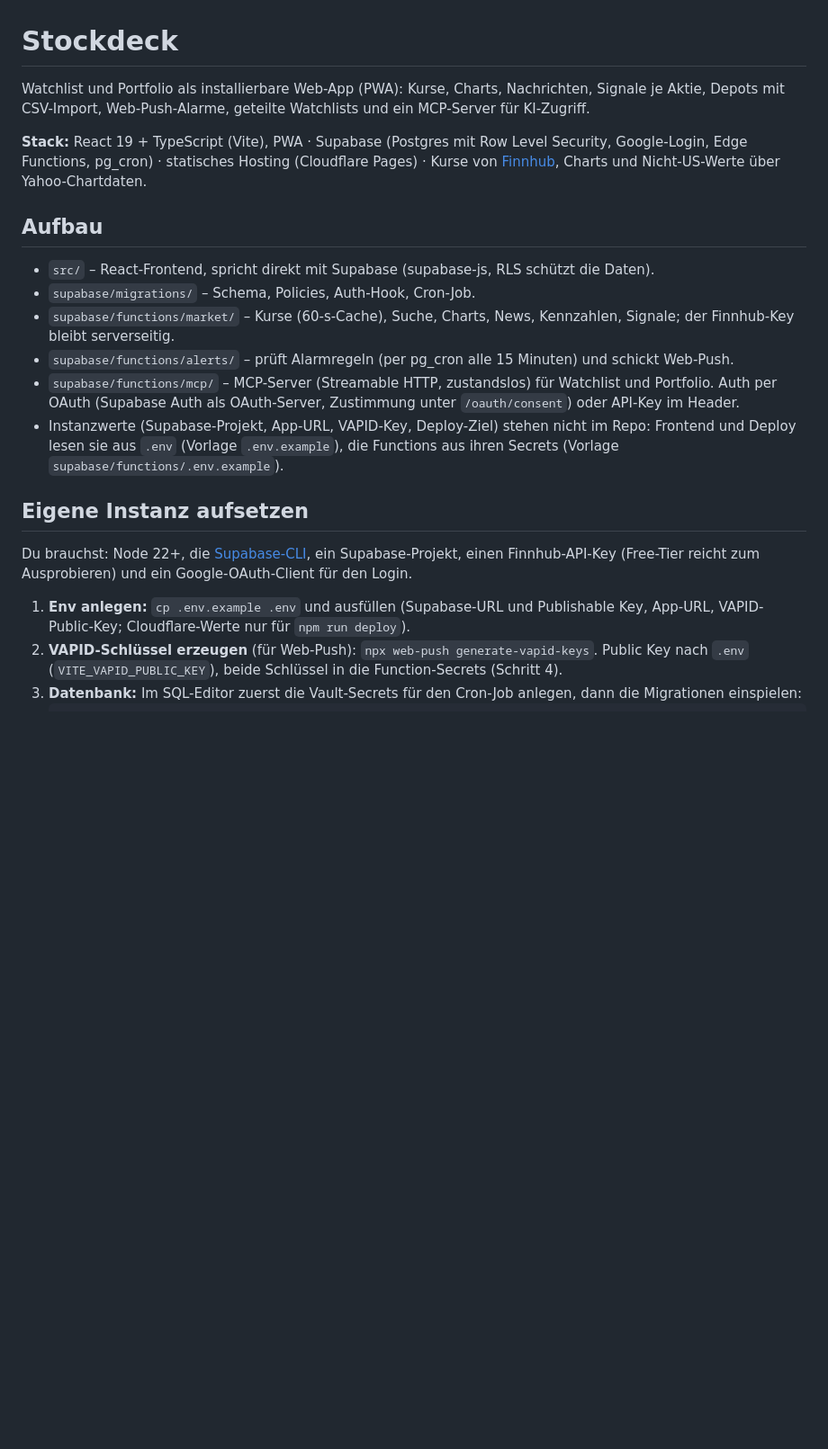
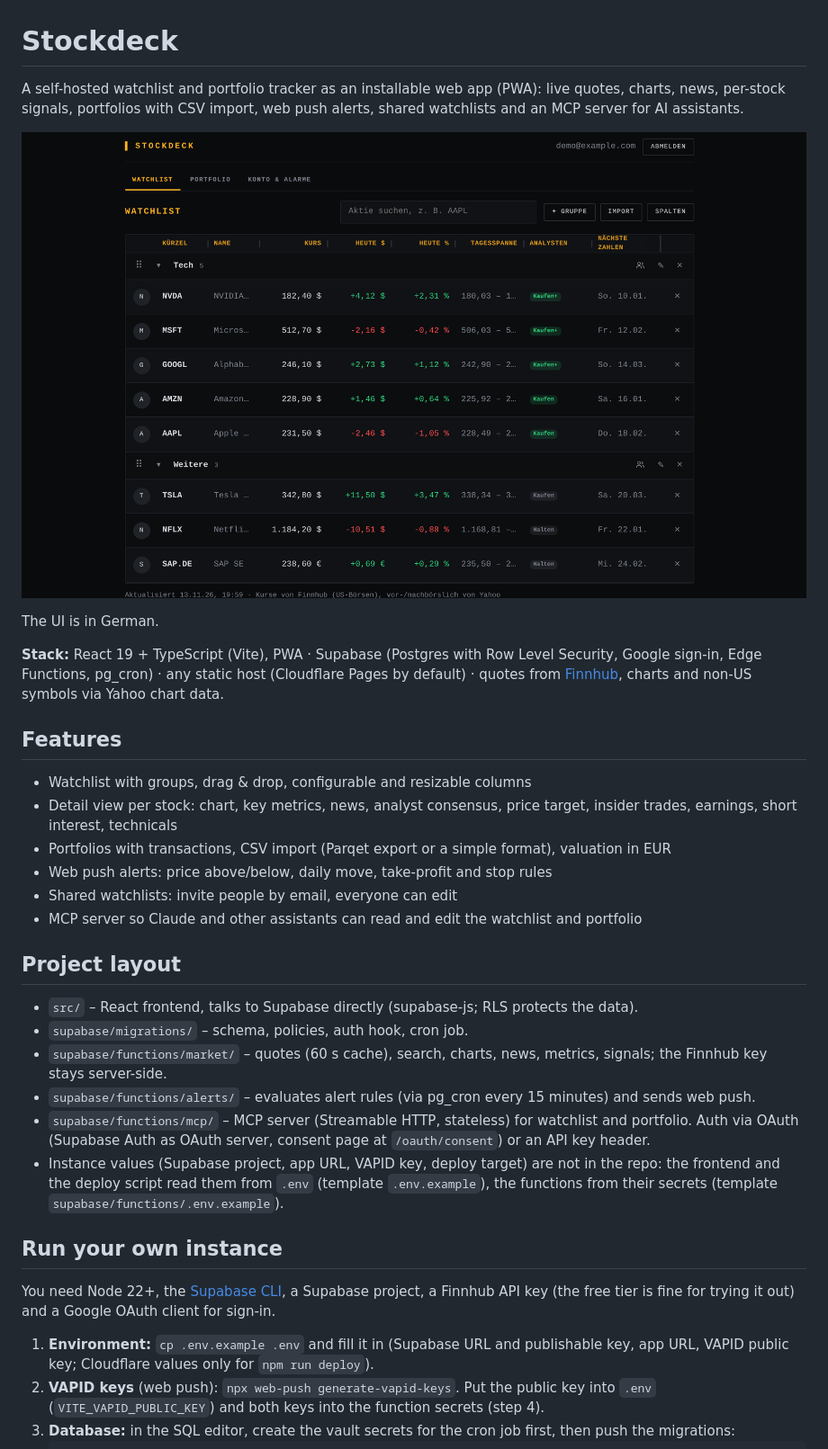
Before and after one commit to 10eputzen/stockdeck, a Markdown page: README.md, the part around one of its changes. Shown at 90% size. Drawn GitHub-style; pictures changed too: docs/screenshot.png (added); blank space fills up the shorter version.

````diff
--- a/README.md
+++ b/README.md
@@ -1,23 +1,36 @@
 # Stockdeck
 
-Watchlist und Portfolio als installierbare Web-App (PWA): Kurse, Charts, Nachrichten, Signale je Aktie, Depots mit CSV-Import, Web-Push-Alarme, geteilte Watchlists und ein MCP-Server für KI-Zugriff.
+A self-hosted watchlist and portfolio tracker as an installable web app (PWA): live quotes, charts, news, per-stock signals, portfolios with CSV import, web push alerts, shared watchlists and an MCP server for AI assistants.
 
-**Stack:** React 19 + TypeScript (Vite), PWA · Supabase (Postgres mit Row Level Security, Google-Login, Edge Functions, pg_cron) · statisches Hosting (Cloudflare Pages) · Kurse von [Finnhub](https://finnhub.io), Charts und Nicht-US-Werte über Yahoo-Chartdaten.
+![Stockdeck watchlist (demo data)](docs/screenshot.png)
 
-## Aufbau
+The UI is in German.
 
-- `src/` – React-Frontend, spricht direkt mit Supabase (supabase-js, RLS schützt die Daten).
-- `supabase/migrations/` – Schema, Policies, Auth-Hook, Cron-Job.
-- `supabase/functions/market/` – Kurse (60-s-Cache), Suche, Charts, News, Kennzahlen, Signale; der Finnhub-Key bleibt serverseitig.
-- `supabase/functions/alerts/` – prüft Alarmregeln (per pg_cron alle 15 Minuten) und schickt Web-Push.
-- `supabase/functions/mcp/` – MCP-Server (Streamable HTTP, zustandslos) für Watchlist und Portfolio. Auth per OAuth (Supabase Auth als OAuth-Server, Zustimmung unter `/oauth/consent`) oder API-Key im Header.
-- Instanzwerte (Supabase-Projekt, App-URL, VAPID-Key, Deploy-Ziel) stehen nicht im Repo: Frontend und Deploy lesen sie aus `.env` (Vorlage `.env.example`), die Functions aus ihren Secrets (Vorlage `supabase/functions/.env.example`).
+**Stack:** React 19 + TypeScript (Vite), PWA · Supabase (Postgres with Row Level Security, Google sign-in, Edge Functions, pg_cron) · any static host (Cloudflare Pages by default) · quotes from [Finnhub](https://finnhub.io), charts and non-US symbols via Yahoo chart data.
 
-## Eigene Instanz aufsetzen
+## Features
 
-Du brauchst: Node 22+, die [Supabase-CLI](https://supabase.com/docs/guides/cli), ein Supabase-Projekt, einen Finnhub-API-Key (Free-Tier reicht zum Ausprobieren) und ein Google-OAuth-Client für den Login.
+- Watchlist with groups, drag & drop, configurable and resizable columns
+- Detail view per stock: chart, key metrics, news, analyst consensus, price target, insider trades, earnings, short interest, technicals
+- Portfolios with transactions, CSV import (Parqet export or a simple format), valuation in EUR
+- Web push alerts: price above/below, daily move, take-profit and stop rules
+- Shared watchlists: invite people by email, everyone can edit
+- MCP server so Claude and other assistants can read and edit the watchlist and portfolio
 
-1. **Env anlegen:** `cp .env.example .env` und ausfüllen (Supabase-URL und Publishable Key, App-URL, VAPID-Public-Key; Cloudflare-Werte nur für `npm run deploy`).
-2. **VAPID-Schlüssel erzeugen** (für Web-Push): `npx web-push generate-vapid-keys`. Public Key nach `.env` (`VITE_VAPID_PUBLIC_KEY`), beide Schlüssel in die Function-Secrets (Schritt 4).
-3. **Datenbank:** Im SQL-Editor zuerst die Vault-Secrets für den Cron-Job anlegen, dann die Migrationen einspielen:
+## Project layout
+
+- `src/` – React frontend, talks to Supabase directly (supabase-js; RLS protects the data).
+- `supabase/migrations/` – schema, policies, auth hook, cron job.
+- `supabase/functions/market/` – quotes (60 s cache), search, charts, news, metrics, signals; the Finnhub key stays server-side.
+- `supabase/functions/alerts/` – evaluates alert rules (via pg_cron every 15 minutes) and sends web push.
+- `supabase/functions/mcp/` – MCP server (Streamable HTTP, stateless) for watchlist and portfolio. Auth via OAuth (Supabase Auth as OAuth server, consent page at `/oauth/consent`) or an API key header.
+- Instance values (Supabase project, app URL, VAPID key, deploy target) are not in the repo: the frontend and the deploy script read them from `.env` (template `.env.example`), the functions from their secrets (template `supabase/functions/.env.example`).
+
+## Run your own instance
+
+You need Node 22+, the [Supabase CLI](https://supabase.com/docs/guides/cli), a Supabase project, a Finnhub API key (the free tier is fine for trying it out) and a Google OAuth client for sign-in.
+
+1. **Environment:** `cp .env.example .env` and fill it in (Supabase URL and publishable key, app URL, VAPID public key; Cloudflare values only for `npm run deploy`).
+2. **VAPID keys** (web push): `npx web-push generate-vapid-keys`. Put the public key into `.env` (`VITE_VAPID_PUBLIC_KEY`) and both keys into the function secrets (step 4).
+3. **Database:** in the SQL editor, create the vault secrets for the cron job first, then push the migrations:
    ```sql
````
Also changed, not shown: other parts of README.md (+20 -20 lines), 1 other file.
